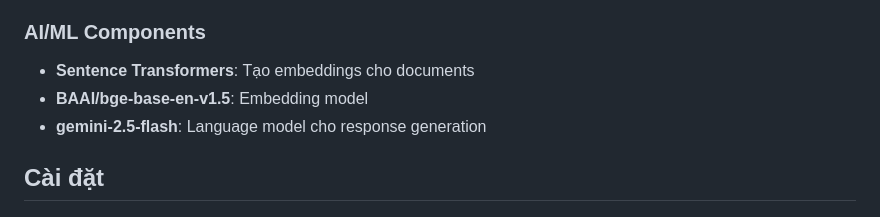
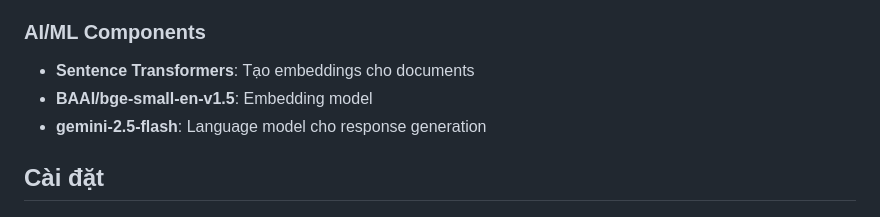
Before and after one commit to PhamVanHung412004/Build-a-website-with-integrated-AI-Chatbot-technology-to-ask-and-answer-questions-about-the-school, a Markdown page: README.md, the part around the change. Rendered like a GitHub page.

```diff
--- a/README.md
+++ b/README.md
@@ -32,7 +32,7 @@ Hệ thống crawl dữ liệu từ website trường học, tạo embeddings v
 
 ### AI/ML Components
 - **Sentence Transformers**: Tạo embeddings cho documents
-- **BAAI/bge-base-en-v1.5**: Embedding model
+- **BAAI/bge-small-en-v1.5**: Embedding model
 - **gemini-2.5-flash**: Language model cho response generation
 
 ## Cài đặt
```
